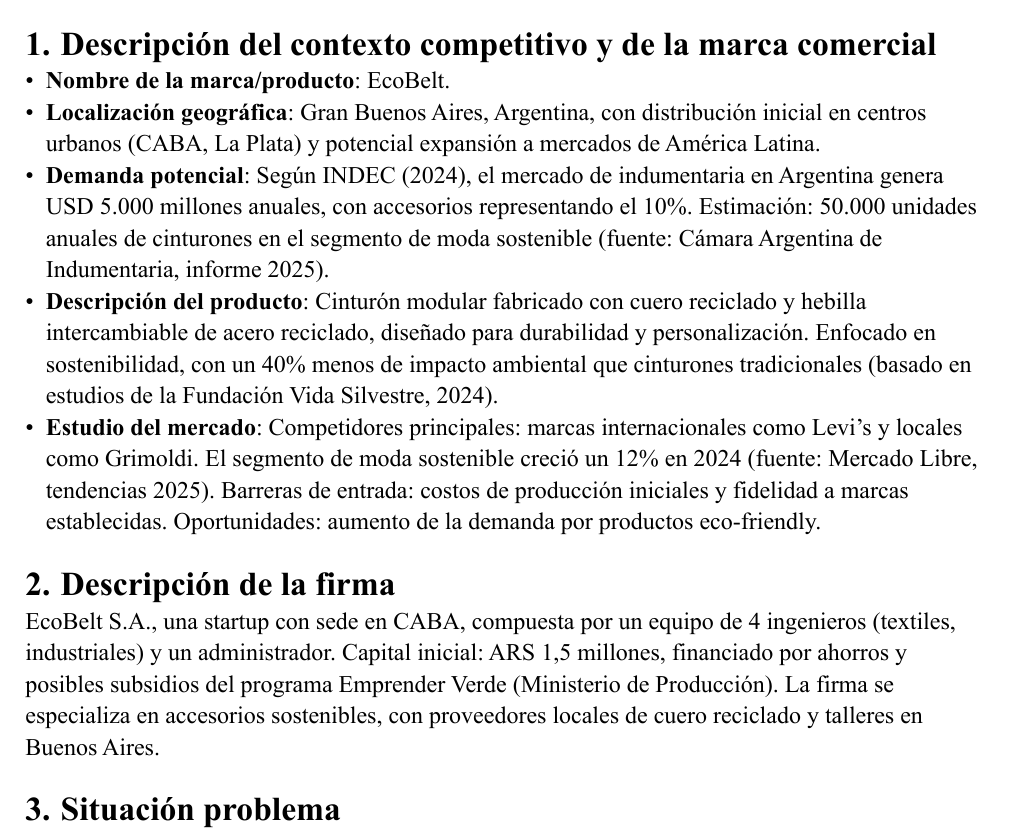
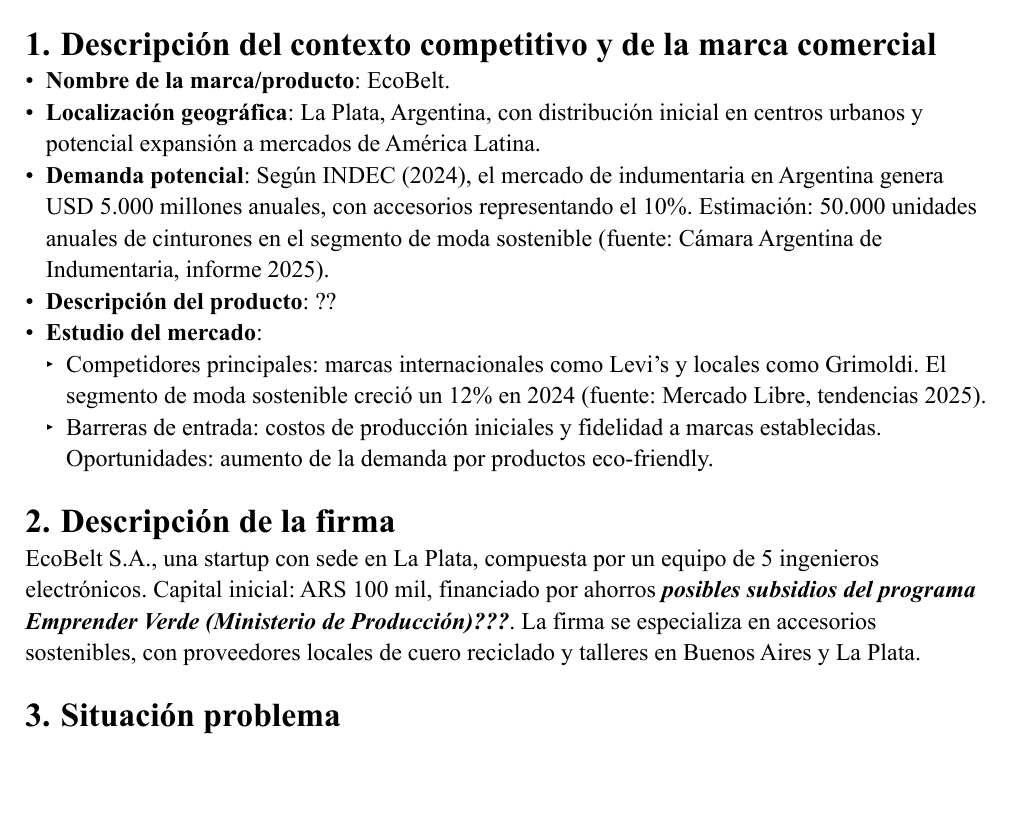
Before and after one commit to TomiVidal99/facu5, a Typst document (Economia/TP1/eco_informe_1.typ): part of page 1 of 2 before the commit and part of the page after it, cut so that both start at the same text, the shorter picture padded with empty space. The pictures show the PDF file Economia/TP1/eco_informe_1.pdf that the author committed with the source.

Commit message:
ECO. primer sketch TP1

```diff
--- a/Economia/TP1/eco_informe_1.typ
+++ b/Economia/TP1/eco_informe_1.typ
@@ -10,13 +10,15 @@
 
 = Descripción del contexto competitivo y de la marca comercial
 - *Nombre de la marca/producto*: EcoBelt.
-- *Localización geográfica*: Gran Buenos Aires, Argentina, con distribución inicial en centros urbanos (CABA, La Plata) y potencial expansión a mercados de América Latina.
+- *Localización geográfica*: La Plata, Argentina, con distribución inicial en centros urbanos y potencial expansión a mercados de América Latina.
 - *Demanda potencial*: Según INDEC (2024), el mercado de indumentaria en Argentina genera USD 5.000 millones anuales, con accesorios representando el 10%. Estimación: 50.000 unidades anuales de cinturones en el segmento de moda sostenible (fuente: Cámara Argentina de Indumentaria, informe 2025).
-- *Descripción del producto*: Cinturón modular fabricado con cuero reciclado y hebilla intercambiable de acero reciclado, diseñado para durabilidad y personalización. Enfocado en sostenibilidad, con un 40% menos de impacto ambiental que cinturones tradicionales (basado en estudios de la Fundación Vida Silvestre, 2024).
-- *Estudio del mercado*: Competidores principales: marcas internacionales como Levi’s y locales como Grimoldi. El segmento de moda sostenible creció un 12% en 2024 (fuente: Mercado Libre, tendencias 2025). Barreras de entrada: costos de producción iniciales y fidelidad a marcas establecidas. Oportunidades: aumento de la demanda por productos eco-friendly.
+- *Descripción del producto*: ??
+- *Estudio del mercado*:
+  - Competidores principales: marcas internacionales como Levi's y locales como Grimoldi. El segmento de moda sostenible creció un 12% en 2024 (fuente: Mercado Libre, tendencias 2025).
+  - Barreras de entrada: costos de producción iniciales y fidelidad a marcas establecidas. Oportunidades: aumento de la demanda por productos eco-friendly.
 
 = Descripción de la firma
-EcoBelt S.A., una startup con sede en CABA, compuesta por un equipo de 4 ingenieros (textiles, industriales) y un administrador. Capital inicial: ARS 1,5 millones, financiado por ahorros y posibles subsidios del programa Emprender Verde (Ministerio de Producción). La firma se especializa en accesorios sostenibles, con proveedores locales de cuero reciclado y talleres en Buenos Aires.
+EcoBelt S.A., una startup con sede en La Plata, compuesta por un equipo de 5 ingenieros electrónicos. Capital inicial: ARS 100 mil, financiado por ahorros *_posibles subsidios del programa Emprender Verde (Ministerio de Producción)???_*. La firma se especializa en accesorios sostenibles, con proveedores locales de cuero reciclado y talleres en Buenos Aires y La Plata.
 
 = Situación problema
 La industria de la moda en Argentina enfrenta críticas por su impacto ambiental, con un 15% de residuos textiles provenientes de accesorios desechables (fuente: INTI, informe 2024). Los consumidores reportan que el 60% de los cinturones de baja calidad se descartan en menos de un año, generando costos adicionales de ARS 500 millones anuales (fuente: Cámara Argentina de Indumentaria). La falta de opciones duraderas y sostenibles es una necesidad identificada (fuente: encuestas de consumo, Mercado Libre 2025).
```
Also changed, not shown: Economia/TP1/eco_informe_1.pdf, Economia/TP1/eco_informe_1.typ (4 more changed lines).
